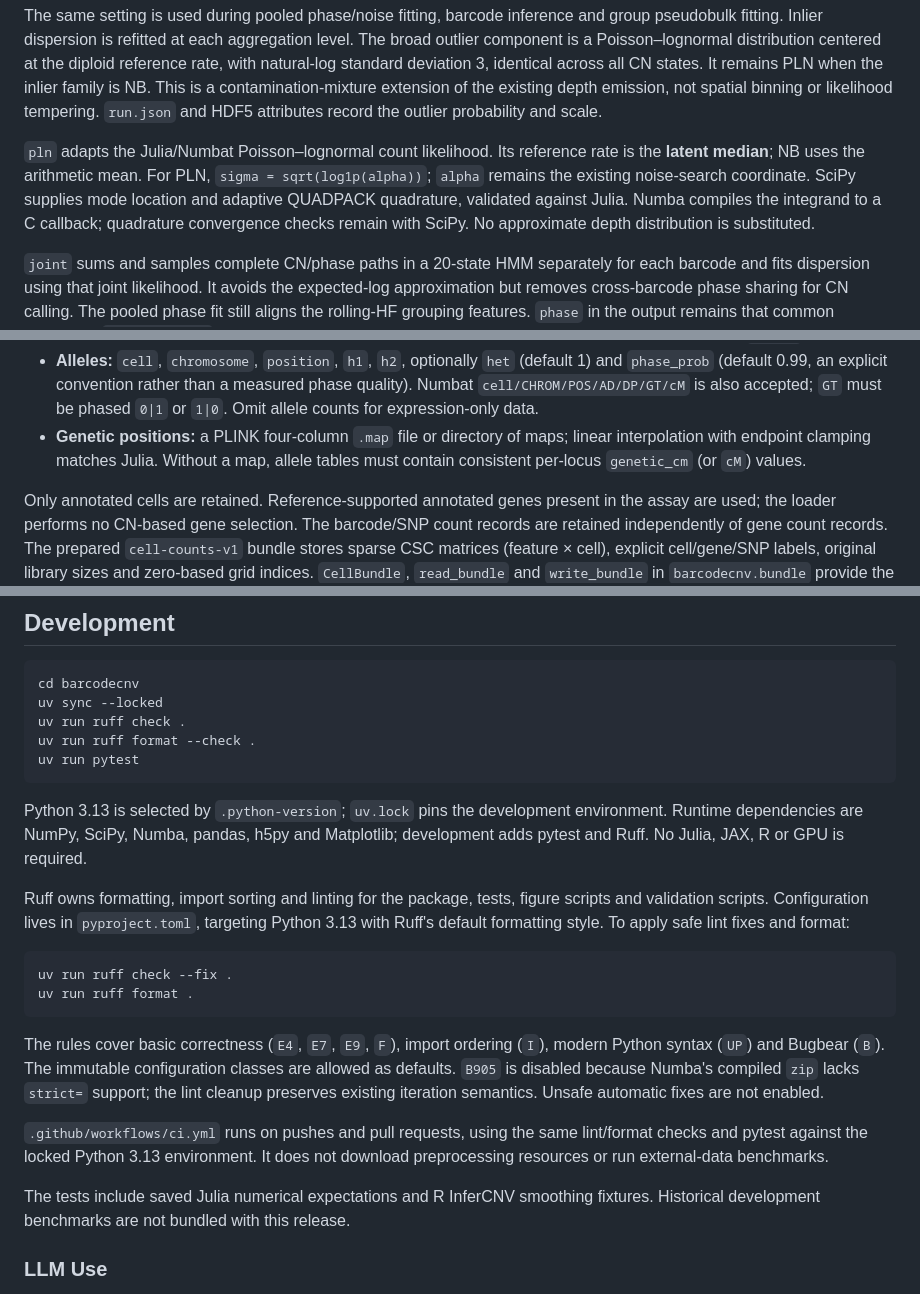
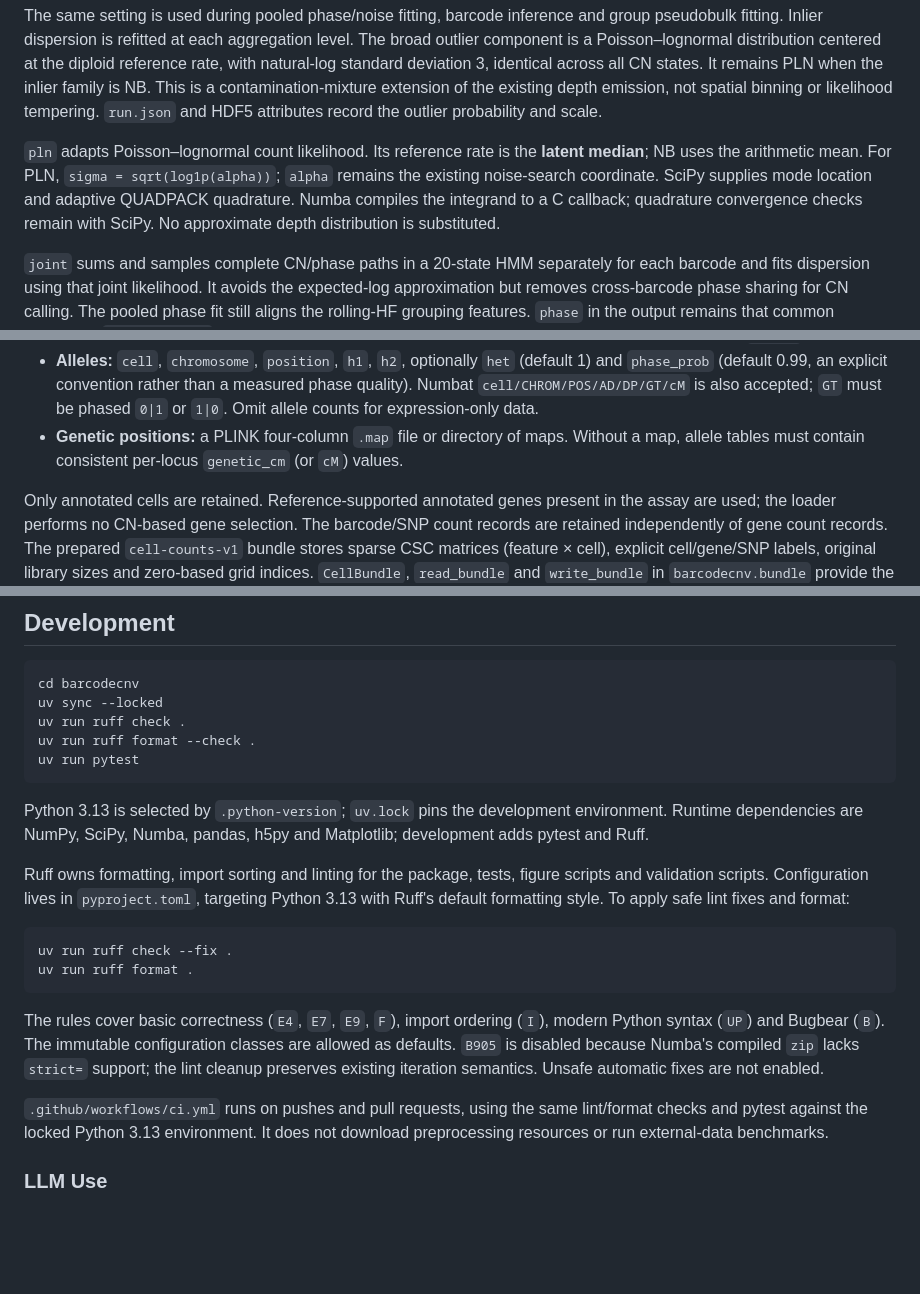
Before and after one commit to jdm204/BarcodeCNV, a Markdown page: README.md, 3 parts joined by grey strips. Drawn GitHub-style; blank space fills up the shorter version.

```diff
--- a/README.md
+++ b/README.md
@@ -128,11 +126,11 @@ contamination-mixture extension of the existing depth emission, not spatial
 binning or likelihood tempering. `run.json` and HDF5 attributes record the
 outlier probability and scale.
 
-`pln` adapts the Julia/Numbat Poisson–lognormal count likelihood. Its reference
+`pln` adapts Poisson–lognormal count likelihood. Its reference
 rate is the **latent median**; NB uses the arithmetic mean. For PLN,
 `sigma = sqrt(log1p(alpha))`; `alpha` remains the existing noise-search coordinate.
-SciPy supplies mode location and adaptive QUADPACK quadrature, validated against
-Julia. Numba compiles the integrand to a C callback; quadrature convergence
+SciPy supplies mode location and adaptive QUADPACK quadrature.
+Numba compiles the integrand to a C callback; quadrature convergence
 checks remain with SciPy. No approximate depth distribution is substituted.
 
 `joint` sums and samples complete CN/phase paths in a 20-state HMM separately
@@ -169,9 +167,8 @@ numeric-looking barcodes. Physical coordinates are one-based.
   (default 1) and `phase_prob` (default 0.99, an explicit convention rather than
   a measured phase quality). Numbat `cell/CHROM/POS/AD/DP/GT/cM` is also accepted;
   `GT` must be phased `0|1` or `1|0`. Omit allele counts for expression-only data.
-* **Genetic positions:** a PLINK four-column `.map` file or directory of maps;
-  linear interpolation with endpoint clamping matches Julia. Without a map,
-  allele tables must contain consistent per-locus `genetic_cm` (or `cM`) values.
+* **Genetic positions:** a PLINK four-column `.map` file or directory of maps.
+  Without a map, allele tables must contain consistent per-locus `genetic_cm` (or `cM`) values.
 
 Only annotated cells are retained. Reference-supported annotated genes present
 in the assay are used; the loader performs no CN-based gene selection. The
@@ -395,7 +391,7 @@ uv run pytest
 
 Python 3.13 is selected by `.python-version`; `uv.lock` pins the development
 environment. Runtime dependencies are NumPy, SciPy, Numba, pandas, h5py and
-Matplotlib; development adds pytest and Ruff. No Julia, JAX, R or GPU is required.
+Matplotlib; development adds pytest and Ruff.
 
 Ruff owns formatting, import sorting and linting for the package, tests, figure
 scripts and validation scripts. Configuration lives in `pyproject.toml`, targeting
@@ -417,9 +413,6 @@ lint/format checks and pytest against the locked
 Python 3.13 environment. It does not download preprocessing resources or run
 external-data benchmarks.
 
-The tests include saved Julia numerical expectations and R InferCNV smoothing
-fixtures. Historical development benchmarks are not bundled with this release.
-
 ### LLM Use
 
 The design of the tool is by me and Chris Steel.
```
Also changed, not shown: other parts of README.md (+11 -14 lines), docs/assets/logo.png.
